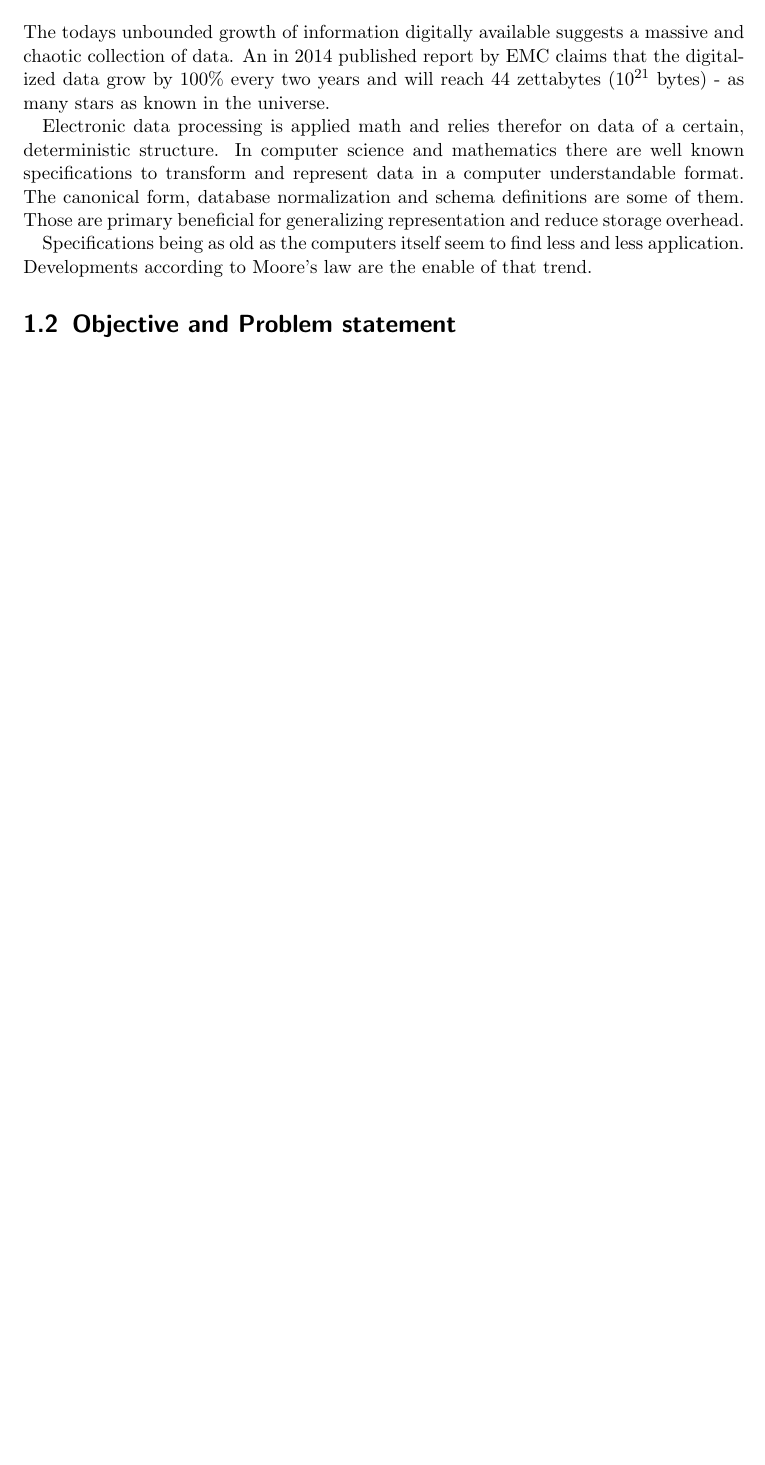
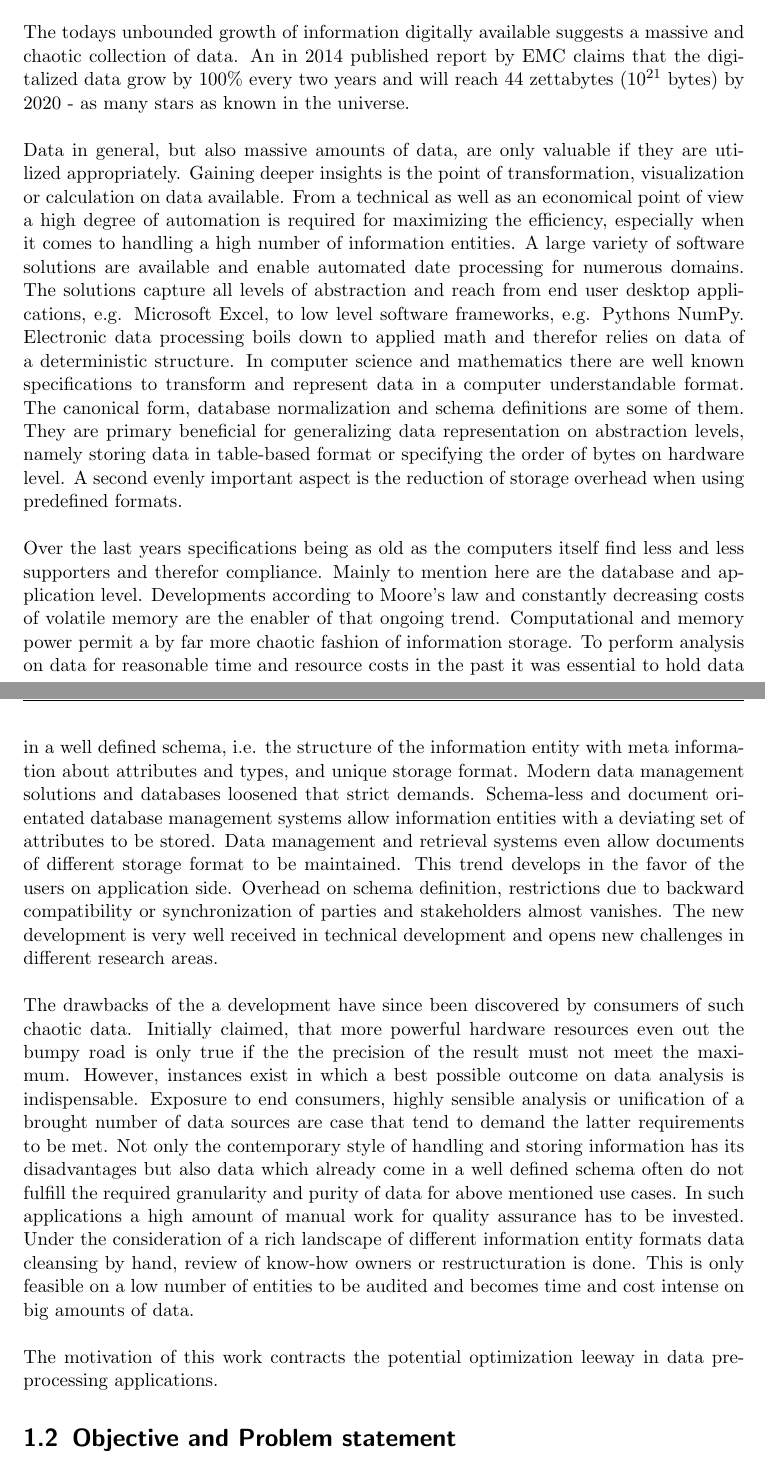
Before and after one commit to peterschrott/master-thesis, a LaTeX thesis (main.tex, which reads chapters/chapter1.tex): part of page 10 of 27 before the commit and two parts of pages 10 and 11 of 28 after it, the two joined at a grey line, cut so that both start at the same text, the shorter picture padded with empty space. Compiled offline with pdfLaTeX; an older LaTeX class or package is replaced by its successor.

Commit message:
Update on Overleaf.

```diff
--- a/chapters/chapter1.tex
+++ b/chapters/chapter1.tex
@@ -9,13 +9,15 @@
 % https://www.emc.com/leadership/digital-universe/2014iview/executive-summary.htm
 % https://www.w3.org/TR/xmlschema-2/#boolean
 
-The todays unbounded growth of information digitally available suggests a massive and chaotic collection of data. An in 2014 published report by EMC claims that the digitalized data grow by 100\% every two years and will reach 44 zettabytes (10\textsuperscript{21} bytes) - as many stars as known in the universe.
-
-Electronic data processing is applied math and relies therefor on data of a certain, deterministic structure. In computer science and mathematics there are well known specifications to transform and represent data in a computer understandable format. The canonical form, database normalization and schema definitions are some of them. Those are primary beneficial for generalizing representation and reduce storage overhead.
-
-Specifications being as old as the computers itself seem to find less and less application. Developments according to Moore's law are the enable of that trend.
-
-
+The todays unbounded growth of information digitally available suggests a massive and chaotic collection of data. An in 2014 published report by EMC claims that the digitalized data grow by 100\% every two years and will reach 44 zettabytes (10\textsuperscript{21} bytes) by 2020 - as many stars as known in the universe.
+\\\\
+Data in general, but also massive amounts of data, are only valuable if they are utilized appropriately. Gaining deeper insights is the point of transformation, visualization or calculation on data available. From a technical as well as an economical point of view a high degree of automation is required for maximizing the efficiency, especially when it comes to handling a high number of information entities. A large variety of software solutions are available and enable automated date processing for numerous domains. The solutions capture all levels of abstraction and reach from end user desktop applications, e.g. Microsoft Excel, to low level software frameworks, e.g. Pythons NumPy. Electronic data processing boils down to applied math and therefor relies on data of a deterministic structure. In computer science and mathematics there are well known specifications to transform and represent data in a computer understandable format. The canonical form, database normalization and schema definitions are some of them. They are primary beneficial for generalizing data representation on abstraction levels, namely storing data in table-based format or specifying the order of bytes on hardware level. A second evenly important aspect is the reduction of storage overhead when using predefined formats.
+\\\\
+Over the last years specifications being as old as the computers itself find less and less supporters and therefor compliance. Mainly to mention here are the database and application level. Developments according to Moore's law and constantly decreasing  costs of volatile memory are the enabler of that ongoing trend. Computational and memory power permit a by far more chaotic fashion of information storage. To perform analysis on data for reasonable time and resource costs in the past it was essential to hold data in a well defined schema, i.e. the structure of the information entity with meta information about attributes and types, and unique storage format. Modern data management solutions and databases loosened that strict demands. Schema-less and document orientated database management systems allow information entities with a deviating set of attributes to be stored. Data management and retrieval systems even allow documents of different storage format to be maintained. This trend develops in the favor of the users on application side. Overhead on schema definition, restrictions due to backward compatibility or synchronization of parties and stakeholders almost vanishes. The new development is very well received in technical development and opens new challenges in different research areas.
+\\\\
+The drawbacks of the a development have since been discovered by consumers of such chaotic data. Initially claimed, that more powerful hardware resources even out the bumpy road is only true if the the precision of the result must not meet the maximum. However, instances exist in which a best possible outcome on data analysis is indispensable. Exposure to end consumers, highly sensible analysis or unification of a brought number of data sources are case that tend to demand the latter requirements to be met. Not only the contemporary style of handling and storing information has its disadvantages but also data which already come in a well defined schema often do not fulfill the required granularity and purity of data for above mentioned use cases. In such applications a high amount of manual work for quality assurance has to be invested. Under the consideration of a rich landscape of different information entity formats data cleansing by hand, review of know-how owners or restructuration is done. This is only feasible on a low number of entities to be audited and becomes time and cost intense on big amounts of data.
+\\\\
+The motivation of this work contracts the potential optimization leeway in data pre-processing applications.
 
 \section{Objective and Problem statement\label{sec:objective}}
 
```
